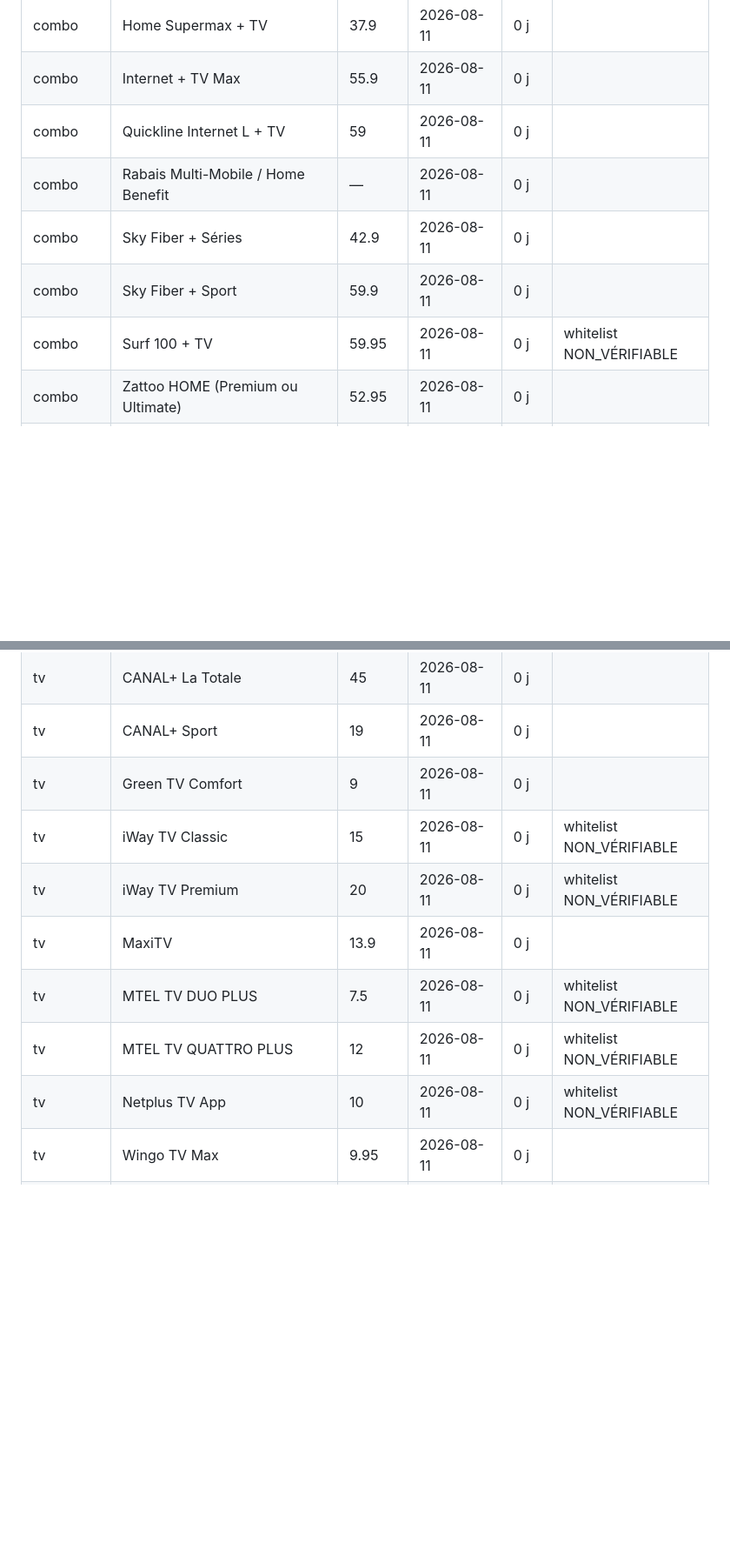
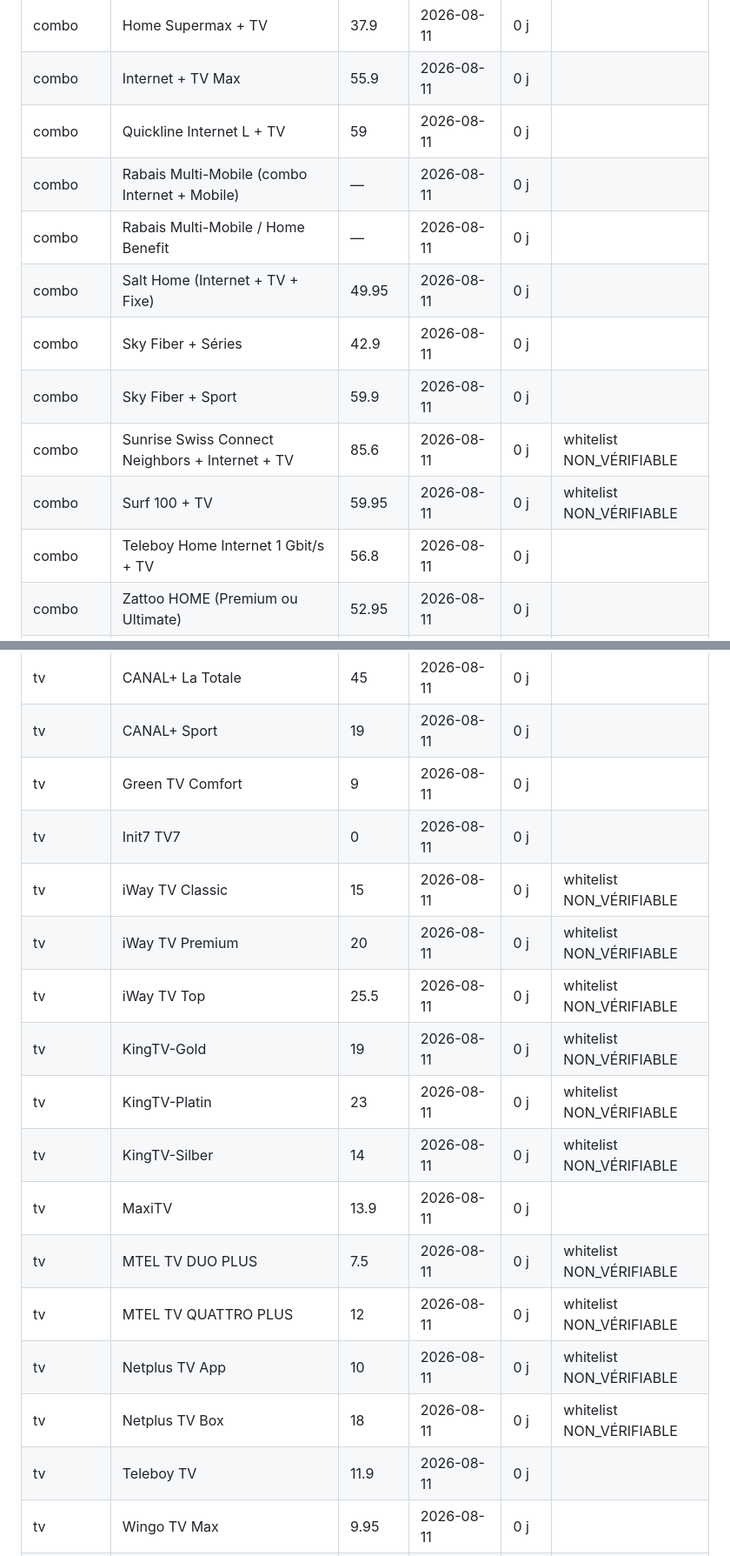
Before and after one commit to Comparasuisse/comparasuisse, a Markdown page: data/coverage-2026-08-11.md, 2 parts joined by grey strips. Shown at 87% size. GitHub-like rendering; blank space fills up the shorter version.

```diff
--- a/data/coverage-2026-08-11.md
+++ b/data/coverage-2026-08-11.md
@@ -109,10 +53,14 @@ Total : **330 offres**. Inventaire ligne par ligne, trié du plus ancien au plus
 | combo | Home Supermax + TV | 37.9 | 2026-08-11 | 0 j |  |
 | combo | Internet + TV Max | 55.9 | 2026-08-11 | 0 j |  |
 | combo | Quickline Internet L + TV | 59 | 2026-08-11 | 0 j |  |
+| combo | Rabais Multi-Mobile (combo Internet + Mobile) | — | 2026-08-11 | 0 j |  |
 | combo | Rabais Multi-Mobile / Home Benefit | — | 2026-08-11 | 0 j |  |
+| combo | Salt Home (Internet + TV + Fixe) | 49.95 | 2026-08-11 | 0 j |  |
 | combo | Sky Fiber + Séries | 42.9 | 2026-08-11 | 0 j |  |
 | combo | Sky Fiber + Sport | 59.9 | 2026-08-11 | 0 j |  |
+| combo | Sunrise Swiss Connect Neighbors + Internet + TV | 85.6 | 2026-08-11 | 0 j | whitelist NON_VÉRIFIABLE |
 | combo | Surf 100 + TV | 59.95 | 2026-08-11 | 0 j | whitelist NON_VÉRIFIABLE |
+| combo | Teleboy Home Internet 1 Gbit/s + TV | 56.8 | 2026-08-11 | 0 j |  |
 | combo | Zattoo HOME (Premium ou Ultimate) | 52.95 | 2026-08-11 | 0 j |  |
 | dataOnly | Data Flat 0.4 | 4 | 2026-08-11 | 0 j |  |
 | dataOnly | Data Flat 1 | 6 | 2026-08-11 | 0 j |  |
@@ -324,12 +319,19 @@ Total : **330 offres**. Inventaire ligne par ligne, trié du plus ancien au plus
 | tv | CANAL+ La Totale | 45 | 2026-08-11 | 0 j |  |
 | tv | CANAL+ Sport | 19 | 2026-08-11 | 0 j |  |
 | tv | Green TV Comfort | 9 | 2026-08-11 | 0 j |  |
+| tv | Init7 TV7 | 0 | 2026-08-11 | 0 j |  |
 | tv | iWay TV Classic | 15 | 2026-08-11 | 0 j | whitelist NON_VÉRIFIABLE |
 | tv | iWay TV Premium | 20 | 2026-08-11 | 0 j | whitelist NON_VÉRIFIABLE |
+| tv | iWay TV Top | 25.5 | 2026-08-11 | 0 j | whitelist NON_VÉRIFIABLE |
+| tv | KingTV-Gold | 19 | 2026-08-11 | 0 j | whitelist NON_VÉRIFIABLE |
+| tv | KingTV-Platin | 23 | 2026-08-11 | 0 j | whitelist NON_VÉRIFIABLE |
+| tv | KingTV-Silber | 14 | 2026-08-11 | 0 j | whitelist NON_VÉRIFIABLE |
 | tv | MaxiTV | 13.9 | 2026-08-11 | 0 j |  |
 | tv | MTEL TV DUO PLUS | 7.5 | 2026-08-11 | 0 j | whitelist NON_VÉRIFIABLE |
 | tv | MTEL TV QUATTRO PLUS | 12 | 2026-08-11 | 0 j | whitelist NON_VÉRIFIABLE |
 | tv | Netplus TV App | 10 | 2026-08-11 | 0 j | whitelist NON_VÉRIFIABLE |
+| tv | Netplus TV Box | 18 | 2026-08-11 | 0 j | whitelist NON_VÉRIFIABLE |
+| tv | Teleboy TV | 11.9 | 2026-08-11 | 0 j |  |
 | tv | Wingo TV Max | 9.95 | 2026-08-11 | 0 j |  |
 | tv | yallo TV | 12.9 | 2026-08-11 | 0 j |  |
 | tv | Zattoo Premium | 14 | 2026-08-11 | 0 j |  |
```
Also changed, not shown: other parts of data/coverage-2026-08-11.md (+51 -60 lines).
